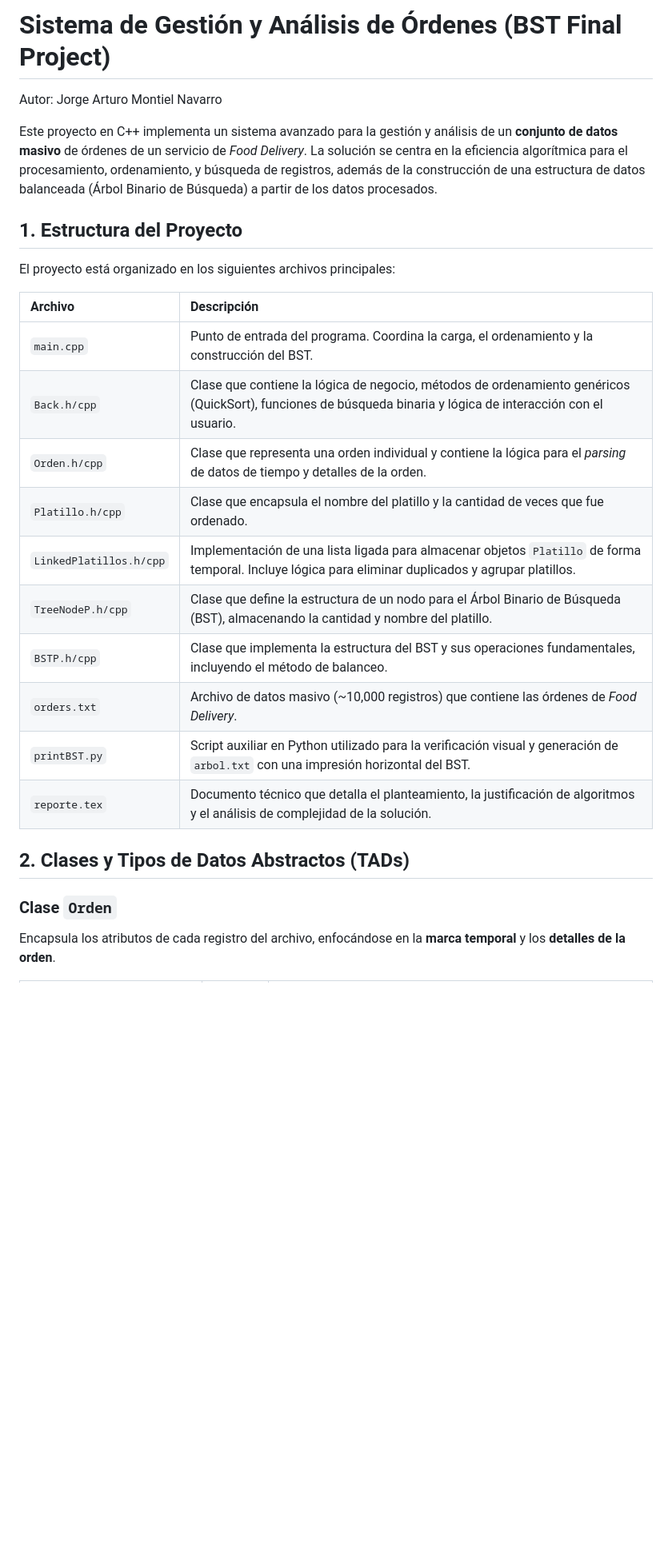
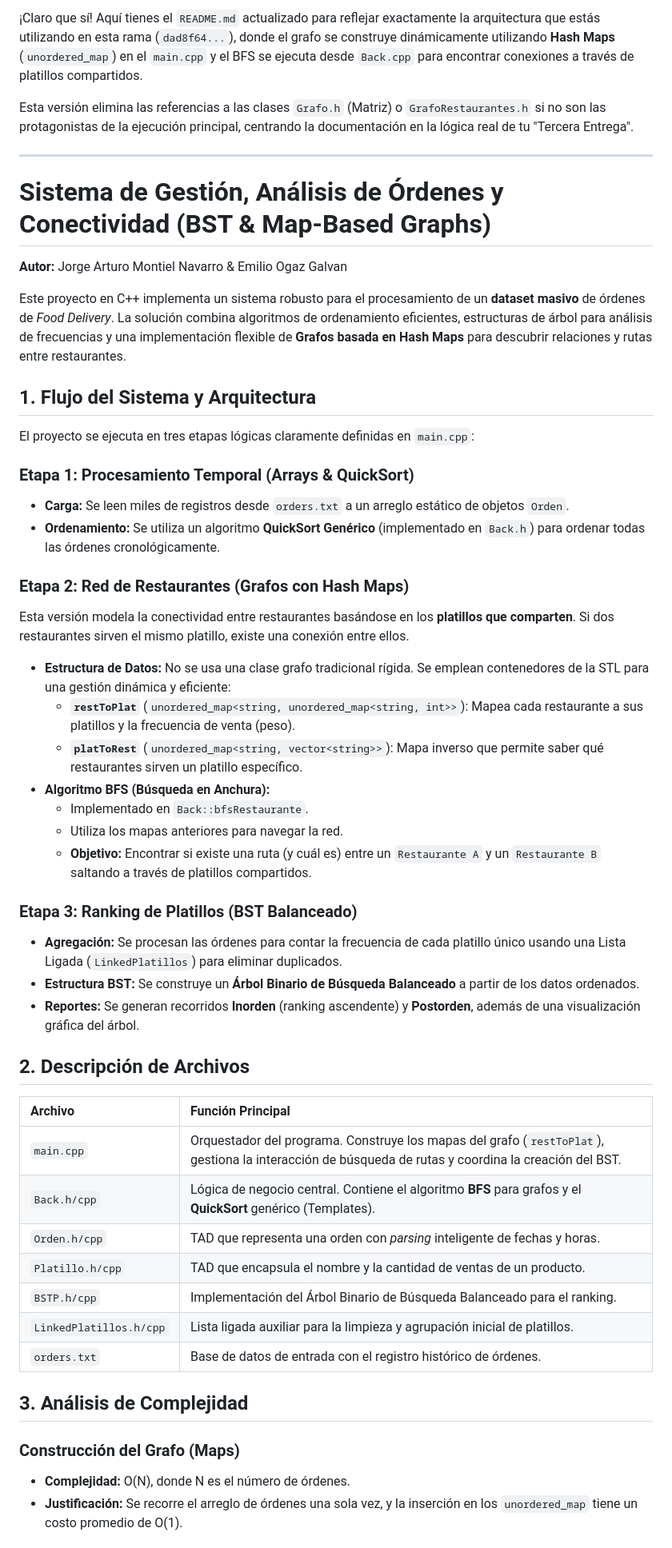
Before and after one commit to jorgenavarro13/Entrega_finalBST, a Markdown page: README.md, the part around one of its changes. Shown at 80% size. Rendered like a GitHub page; blank space fills up the shorter version.

```diff
--- a/README.md
+++ b/README.md
@@ -1,29 +1,58 @@
-# Sistema de Gestión y Análisis de Órdenes (BST Final Project)
+¡Claro que sí\! Aquí tienes el `README.md` actualizado para reflejar exactamente la arquitectura que estás utilizando en esta rama (`dad8f64...`), donde el grafo se construye dinámicamente utilizando **Hash Maps** (`unordered_map`) en el `main.cpp` y el BFS se ejecuta desde `Back.cpp` para encontrar conexiones a través de platillos compartidos.
 
-Autor: Jorge Arturo Montiel Navarro
+Esta versión elimina las referencias a las clases `Grafo.h` (Matriz) o `GrafoRestaurantes.h` si no son las protagonistas de la ejecución principal, centrando la documentación en la lógica real de tu "Tercera Entrega".
 
-Este proyecto en C++ implementa un sistema avanzado para la gestión y análisis de un **conjunto de datos masivo** de órdenes de un servicio de *Food Delivery*. La solución se centra en la eficiencia algorítmica para el procesamiento, ordenamiento, y búsqueda de registros, además de la construcción de una estructura de datos balanceada (Árbol Binario de Búsqueda) a partir de los datos procesados.
+-----
 
-## 1. Estructura del Proyecto
+# Sistema de Gestión, Análisis de Órdenes y Conectividad (BST & Map-Based Graphs)
 
-El proyecto está organizado en los siguientes archivos principales:
+**Autor:** Jorge Arturo Montiel Navarro & Emilio Ogaz Galvan
 
-| Archivo | Descripción |
+Este proyecto en C++ implementa un sistema robusto para el procesamiento de un **dataset masivo** de órdenes de *Food Delivery*. La solución combina algoritmos de ordenamiento eficientes, estructuras de árbol para análisis de frecuencias y una implementación flexible de **Grafos basada en Hash Maps** para descubrir relaciones y rutas entre restaurantes.
+
+## 1\. Flujo del Sistema y Arquitectura
+
+El proyecto se ejecuta en tres etapas lógicas claramente definidas en `main.cpp`:
+
+### Etapa 1: Procesamiento Temporal (Arrays & QuickSort)
+
+  * **Carga:** Se leen miles de registros desde `orders.txt` a un arreglo estático de objetos `Orden`.
+  * **Ordenamiento:** Se utiliza un algoritmo **QuickSort Genérico** (implementado en `Back.h`) para ordenar todas las órdenes cronológicamente.
+
+### Etapa 2: Red de Restaurantes (Grafos con Hash Maps)
+
+Esta versión modela la conectividad entre restaurantes basándose en los **platillos que comparten**. Si dos restaurantes sirven el mismo platillo, existe una conexión entre ellos.
+
+  * **Estructura de Datos:** No se usa una clase grafo tradicional rígida. Se emplean contenedores de la STL para una gestión dinámica y eficiente:
+      * **`restToPlat`** (`unordered_map<string, unordered_map<string, int>>`): Mapea cada restaurante a sus platillos y la frecuencia de venta (peso).
+      * **`platToRest`** (`unordered_map<string, vector<string>>`): Mapa inverso que permite saber qué restaurantes sirven un platillo específico.
+  * **Algoritmo BFS (Búsqueda en Anchura):**
+      * Implementado en `Back::bfsRestaurante`.
+      * Utiliza los mapas anteriores para navegar la red.
+      * **Objetivo:** Encontrar si existe una ruta (y cuál es) entre un `Restaurante A` y un `Restaurante B` saltando a través de platillos compartidos.
+
+### Etapa 3: Ranking de Platillos (BST Balanceado)
+
+  * **Agregación:** Se procesan las órdenes para contar la frecuencia de cada platillo único usando una Lista Ligada (`LinkedPlatillos`) para eliminar duplicados.
+  * **Estructura BST:** Se construye un **Árbol Binario de Búsqueda Balanceado** a partir de los datos ordenados.
+  * **Reportes:** Se generan recorridos **Inorden** (ranking ascendente) y **Postorden**, además de una visualización gráfica del árbol.
+
+## 2\. Descripción de Archivos
+
+| Archivo | Función Principal |
 | :--- | :--- |
-| `main.cpp` | Punto de entrada del programa. Coordina la carga, el ordenamiento y la construcción del BST. |
-| `Back.h/cpp` | Clase que contiene la lógica de negocio, métodos de ordenamiento genéricos (QuickSort), funciones de búsqueda binaria y lógica de interacción con el usuario. |
-| `Orden.h/cpp` | Clase que representa una orden individual y contiene la lógica para el *parsing* de datos de tiempo y detalles de la orden. |
-| `Platillo.h/cpp` | Clase que encapsula el nombre del platillo y la cantidad de veces que fue ordenado. |
-| `LinkedPlatillos.h/cpp`| Implementación de una lista ligada para almacenar objetos `Platillo` de forma temporal. Incluye lógica para eliminar duplicados y agrupar platillos. |
-| `TreeNodeP.h/cpp` | Clase que define la estructura de un nodo para el Árbol Binario de Búsqueda (BST), almacenando la cantidad y nombre del platillo. |
-| `BSTP.h/cpp` | Clase que implementa la estructura del BST y sus operaciones fundamentales, incluyendo el método de balanceo. |
-| `orders.txt` | Archivo de datos masivo (~10,000 registros) que contiene las órdenes de *Food Delivery*. |
-| `printBST.py` | Script auxiliar en Python utilizado para la verificación visual y generación de `arbol.txt` con una impresión horizontal del BST. |
-| `reporte.tex` | Documento técnico que detalla el planteamiento, la justificación de algoritmos y el análisis de complejidad de la solución. |
+| `main.cpp` | Orquestador del programa. Construye los mapas del grafo (`restToPlat`), gestiona la interacción de búsqueda de rutas y coordina la creación del BST. |
+| `Back.h/cpp` | Lógica de negocio central. Contiene el algoritmo **BFS** para grafos y el **QuickSort** genérico (Templates). |
+| `Orden.h/cpp` | TAD que representa una orden con *parsing* inteligente de fechas y horas. |
+| `Platillo.h/cpp` | TAD que encapsula el nombre y la cantidad de ventas de un producto. |
+| `BSTP.h/cpp` | Implementación del Árbol Binario de Búsqueda Balanceado para el ranking. |
+| `LinkedPlatillos.h/cpp` | Lista ligada auxiliar para la limpieza y agrupación inicial de platillos. |
+| `orders.txt` | Base de datos de entrada con el registro histórico de órdenes. |
 
-## 2. Clases y Tipos de Datos Abstractos (TADs)
+## 3\. Análisis de Complejidad
 
-### Clase `Orden`
+### Construcción del Grafo (Maps)
 
-Encapsula los atributos de cada registro del archivo, enfocándose en la **marca temporal** y los **detalles de la orden**.
+  * **Complejidad:** O(N), donde N es el número de órdenes.
+  * **Justificación:** Se recorre el arreglo de órdenes una sola vez, y la inserción en los `unordered_map` tiene un costo promedio de O(1).
 
```
Also changed, not shown: other parts of README.md (+23 -92 lines).
